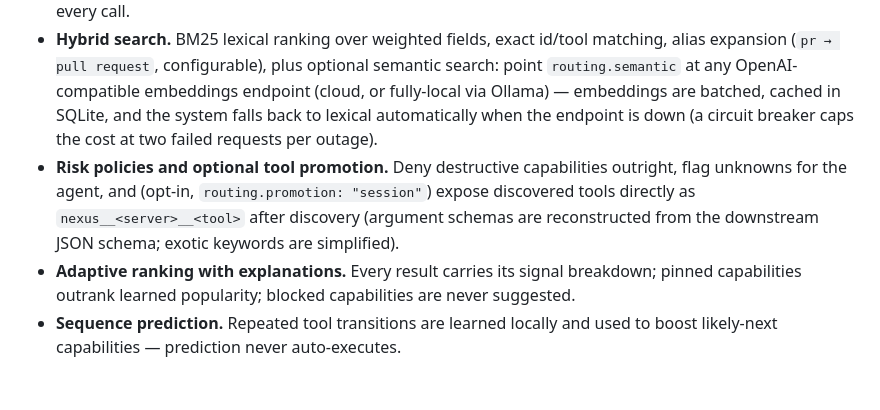
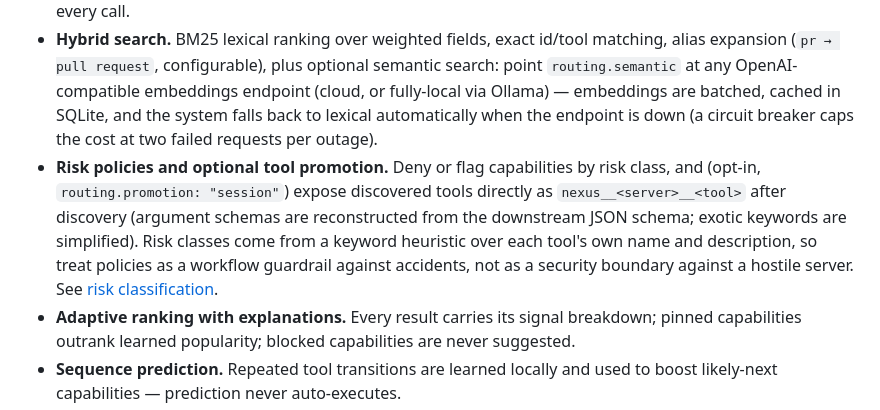
Before and after one commit to fyrlabs/mcp-nexus, a Markdown page: README.md, the part around the change. GitHub-like rendering; blank space fills up the shorter version.

```diff
--- a/README.md
+++ b/README.md
@@ -85,7 +85,7 @@ execute_capability   { "capabilityId": "github.review_comments.list",
 - **Local-first.** No cloud service, no account, no telemetry. Delete `.mcp-nexus/` and all learned state is gone.
 - **Lazy execution lifecycle.** After the one-time background index, servers start only when a task needs them, stop after tiered idle timeouts (hot / warm / cold), and are never stopped mid-call. A server that keeps failing to start is quarantined for a short, growing window instead of costing a startup timeout on every call.
 - **Hybrid search.** BM25 lexical ranking over weighted fields, exact id/tool matching, alias expansion (`pr → pull request`, configurable), plus optional semantic search: point `routing.semantic` at any OpenAI-compatible embeddings endpoint (cloud, or fully-local via Ollama) — embeddings are batched, cached in SQLite, and the system falls back to lexical automatically when the endpoint is down (a circuit breaker caps the cost at two failed requests per outage).
-- **Risk policies and optional tool promotion.** Deny destructive capabilities outright, flag unknowns for the agent, and (opt-in, `routing.promotion: "session"`) expose discovered tools directly as `nexus__<server>__<tool>` after discovery (argument schemas are reconstructed from the downstream JSON schema; exotic keywords are simplified).
+- **Risk policies and optional tool promotion.** Deny or flag capabilities by risk class, and (opt-in, `routing.promotion: "session"`) expose discovered tools directly as `nexus__<server>__<tool>` after discovery (argument schemas are reconstructed from the downstream JSON schema; exotic keywords are simplified). Risk classes come from a keyword heuristic over each tool's own name and description, so treat policies as a workflow guardrail against accidents, not as a security boundary against a hostile server. See [risk classification](docs/configuration.md#risk-classification).
 - **Adaptive ranking with explanations.** Every result carries its signal breakdown; pinned capabilities outrank learned popularity; blocked capabilities are never suggested.
 - **Sequence prediction.** Repeated tool transitions are learned locally and used to boost likely-next capabilities — prediction never auto-executes.
 - **Zero native dependencies.** Storage uses Node's built-in `node:sqlite`; installing this package never compiles anything.
```
Also changed, not shown: docs/configuration.md (+11 -6 lines).
